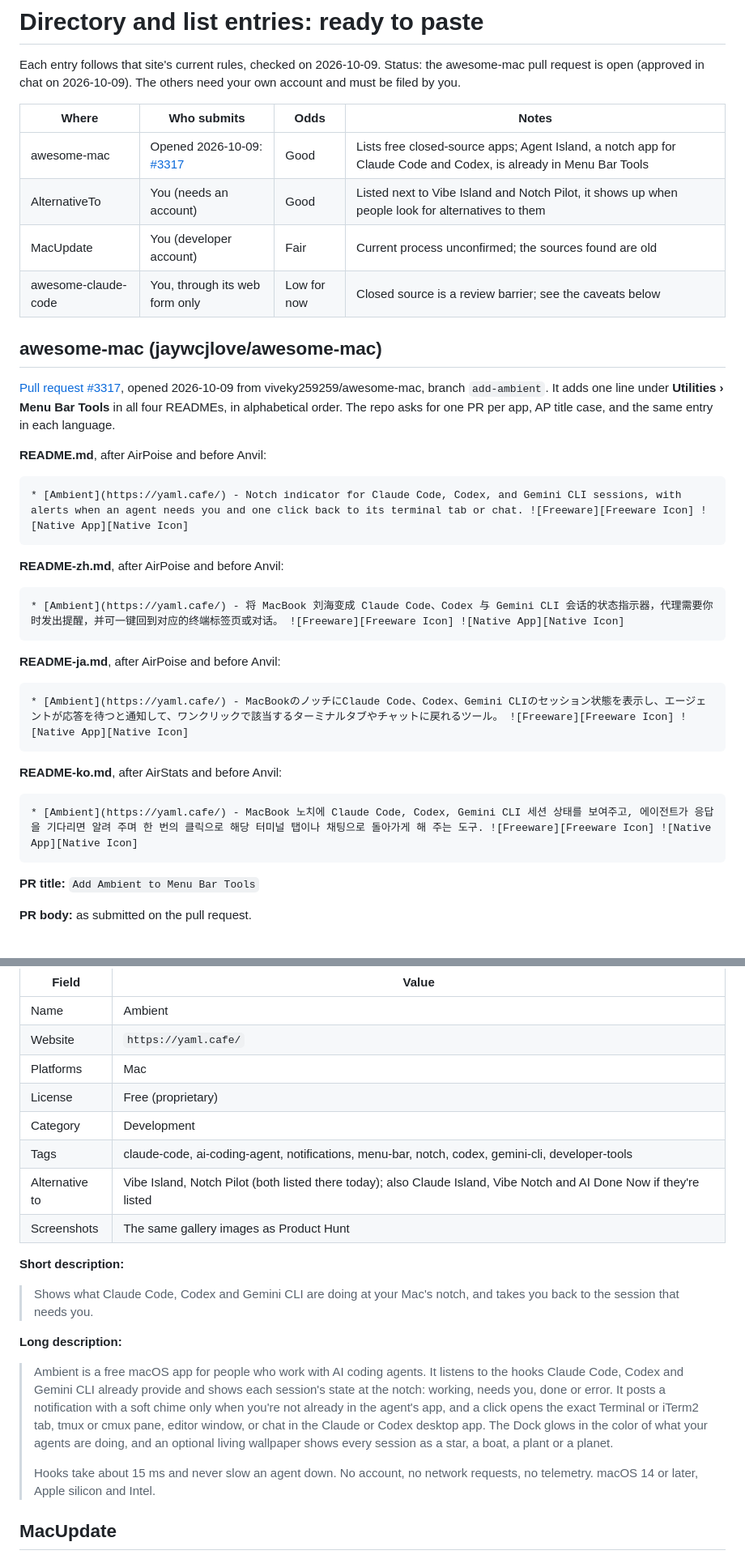
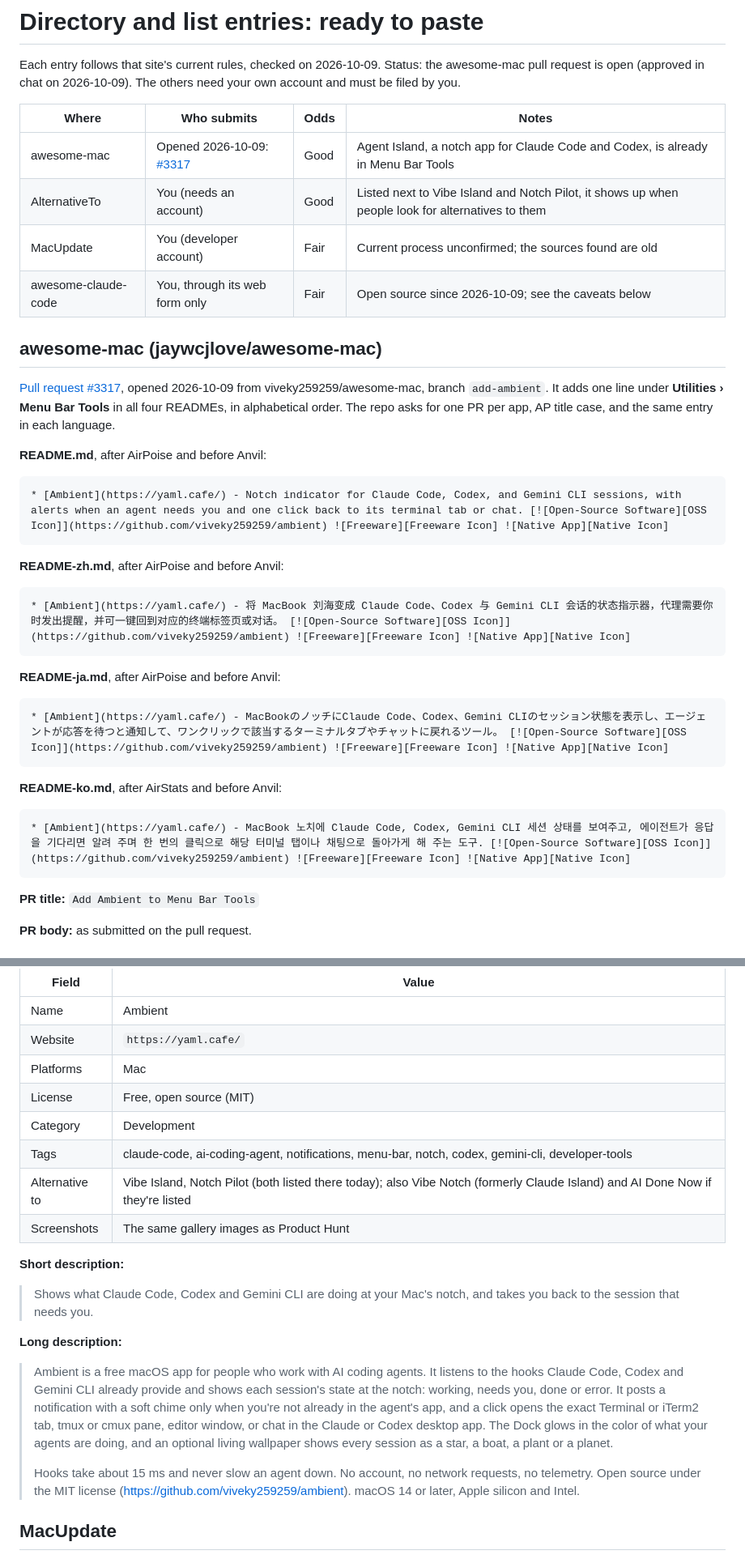
Before and after one commit to viveky259259/ambient, a Markdown page: docs/launch/directories.md, 2 parts joined by grey strips. Shown at 81% size. Rendered like a GitHub page.

````diff
--- a/docs/launch/directories.md
+++ b/docs/launch/directories.md
@@ -4,10 +4,10 @@ Each entry follows that site's current rules, checked on 2026-10-09. Status: the
 
 | Where | Who submits | Odds | Notes |
 | --- | --- | --- | --- |
-| awesome-mac | Opened 2026-10-09: [#3317](https://github.com/jaywcjlove/awesome-mac/pull/3317) | Good | Lists free closed-source apps; Agent Island, a notch app for Claude Code and Codex, is already in Menu Bar Tools |
+| awesome-mac | Opened 2026-10-09: [#3317](https://github.com/jaywcjlove/awesome-mac/pull/3317) | Good | Agent Island, a notch app for Claude Code and Codex, is already in Menu Bar Tools |
 | AlternativeTo | You (needs an account) | Good | Listed next to Vibe Island and Notch Pilot, it shows up when people look for alternatives to them |
 | MacUpdate | You (developer account) | Fair | Current process unconfirmed; the sources found are old |
-| awesome-claude-code | You, through its web form only | Low for now | Closed source is a review barrier; see the caveats below |
+| awesome-claude-code | You, through its web form only | Fair | Open source since 2026-10-09; see the caveats below |
 
 ## awesome-mac (jaywcjlove/awesome-mac)
 
@@ -16,25 +16,25 @@ Each entry follows that site's current rules, checked on 2026-10-09. Status: the
 **README.md**, after AirPoise and before Anvil:
 
 ```markdown
-* [Ambient](https://yaml.cafe/) - Notch indicator for Claude Code, Codex, and Gemini CLI sessions, with alerts when an agent needs you and one click back to its terminal tab or chat. ![Freeware][Freeware Icon] ![Native App][Native Icon]
+* [Ambient](https://yaml.cafe/) - Notch indicator for Claude Code, Codex, and Gemini CLI sessions, with alerts when an agent needs you and one click back to its terminal tab or chat. [![Open-Source Software][OSS Icon]](https://github.com/viveky259259/ambient) ![Freeware][Freeware Icon] ![Native App][Native Icon]
 ```
 
 **README-zh.md**, after AirPoise and before Anvil:
 
 ```markdown
-* [Ambient](https://yaml.cafe/) - 将 MacBook 刘海变成 Claude Code、Codex 与 Gemini CLI 会话的状态指示器，代理需要你时发出提醒，并可一键回到对应的终端标签页或对话。 ![Freeware][Freeware Icon] ![Native App][Native Icon]
+* [Ambient](https://yaml.cafe/) - 将 MacBook 刘海变成 Claude Code、Codex 与 Gemini CLI 会话的状态指示器，代理需要你时发出提醒，并可一键回到对应的终端标签页或对话。 [![Open-Source Software][OSS Icon]](https://github.com/viveky259259/ambient) ![Freeware][Freeware Icon] ![Native App][Native Icon]
 ```
 
 **README-ja.md**, after AirPoise and before Anvil:
 
 ```markdown
-* [Ambient](https://yaml.cafe/) - MacBookのノッチにClaude Code、Codex、Gemini CLIのセッション状態を表示し、エージェントが応答を待つと通知して、ワンクリックで該当するターミナルタブやチャットに戻れるツール。 ![Freeware][Freeware Icon] ![Native App][Native Icon]
+* [Ambient](https://yaml.cafe/) - MacBookのノッチにClaude Code、Codex、Gemini CLIのセッション状態を表示し、エージェントが応答を待つと通知して、ワンクリックで該当するターミナルタブやチャットに戻れるツール。 [![Open-Source Software][OSS Icon]](https://github.com/viveky259259/ambient) ![Freeware][Freeware Icon] ![Native App][Native Icon]
 ```
 
 **README-ko.md**, after AirStats and before Anvil:
 
 ```markdown
-* [Ambient](https://yaml.cafe/) - MacBook 노치에 Claude Code, Codex, Gemini CLI 세션 상태를 보여주고, 에이전트가 응답을 기다리면 알려 주며 한 번의 클릭으로 해당 터미널 탭이나 채팅으로 돌아가게 해 주는 도구. ![Freeware][Freeware Icon] ![Native App][Native Icon]
+* [Ambient](https://yaml.cafe/) - MacBook 노치에 Claude Code, Codex, Gemini CLI 세션 상태를 보여주고, 에이전트가 응답을 기다리면 알려 주며 한 번의 클릭으로 해당 터미널 탭이나 채팅으로 돌아가게 해 주는 도구. [![Open-Source Software][OSS Icon]](https://github.com/viveky259259/ambient) ![Freeware][Freeware Icon] ![Native App][Native Icon]
 ```
 
 **PR title:** `Add Ambient to Menu Bar Tools`
@@ -50,10 +50,10 @@ Sign in, then choose **Suggest new application** from the user menu. To appear a
 | Name | Ambient |
 | Website | `https://yaml.cafe/` |
 | Platforms | Mac |
-| License | Free (proprietary) |
+| License | Free, open source (MIT) |
 | Category | Development |
 | Tags | claude-code, ai-coding-agent, notifications, menu-bar, notch, codex, gemini-cli, developer-tools |
-| Alternative to | Vibe Island, Notch Pilot (both listed there today); also Claude Island, Vibe Notch and AI Done Now if they're listed |
+| Alternative to | Vibe Island, Notch Pilot (both listed there today); also Vibe Notch (formerly Claude Island) and AI Done Now if they're listed |
 | Screenshots | The same gallery images as Product Hunt |
 
 **Short description:**
@@ -64,7 +64,7 @@ Sign in, then choose **Suggest new application** from the user menu. To appear a
 
 > Ambient is a free macOS app for people who work with AI coding agents. It listens to the hooks Claude Code, Codex and Gemini CLI already provide and shows each session's state at the notch: working, needs you, done or error. It posts a notification with a soft chime only when you're not already in the agent's app, and a click opens the exact Terminal or iTerm2 tab, tmux or cmux pane, editor window, or chat in the Claude or Codex desktop app. The Dock glows in the color of what your agents are doing, and an optional living wallpaper shows every session as a star, a boat, a plant or a planet.
 >
-> Hooks take about 15 ms and never slow an agent down. No account, no network requests, no telemetry. macOS 14 or later, Apple silicon and Intel.
+> Hooks take about 15 ms and never slow an agent down. No account, no network requests, no telemetry. Open source under the MIT license (https://github.com/viveky259259/ambient). macOS 14 or later, Apple silicon and Intel.
 
 ## MacUpdate
 
````
Also changed, not shown: other parts of docs/launch/directories.md (+3 -3 lines), docs/launch/hn-producthunt.md (+4 -5 lines).
